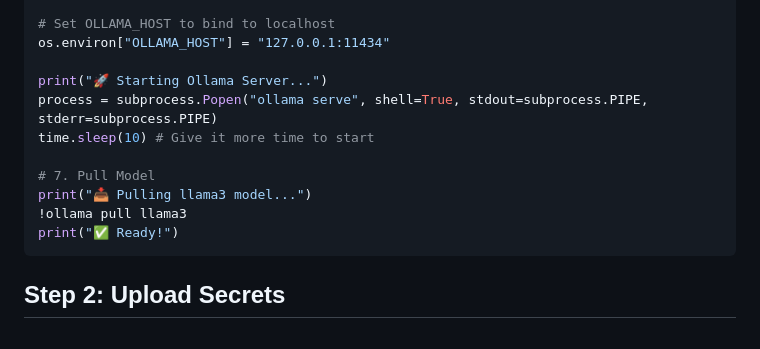
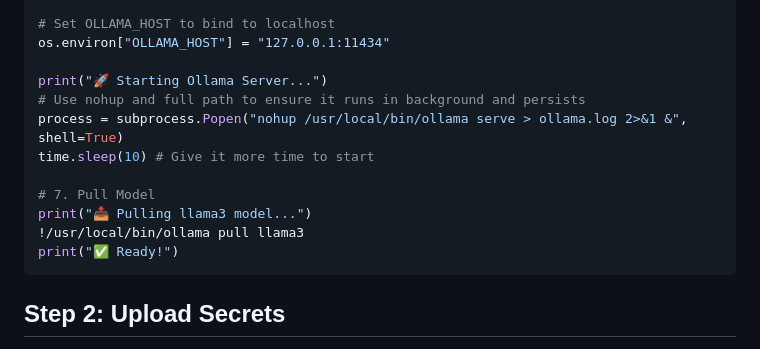
Before and after one commit to Magrosunrg/yt-sleep-bot, a Markdown page: COLAB_INSTRUCTIONS.md, the part around the change. Drawn GitHub-style.

Commit message:
Fix Ollama path in Colab instructions

````diff
--- a/COLAB_INSTRUCTIONS.md
+++ b/COLAB_INSTRUCTIONS.md
@@ -47,12 +47,13 @@ import os
 os.environ["OLLAMA_HOST"] = "127.0.0.1:11434"
 
 print("🚀 Starting Ollama Server...")
-process = subprocess.Popen("ollama serve", shell=True, stdout=subprocess.PIPE, stderr=subprocess.PIPE)
+# Use nohup and full path to ensure it runs in background and persists
+process = subprocess.Popen("nohup /usr/local/bin/ollama serve > ollama.log 2>&1 &", shell=True)
 time.sleep(10) # Give it more time to start
 
 # 7. Pull Model
 print("📥 Pulling llama3 model...")
-!ollama pull llama3
+!/usr/local/bin/ollama pull llama3
 print("✅ Ready!")
 ```
 
````
